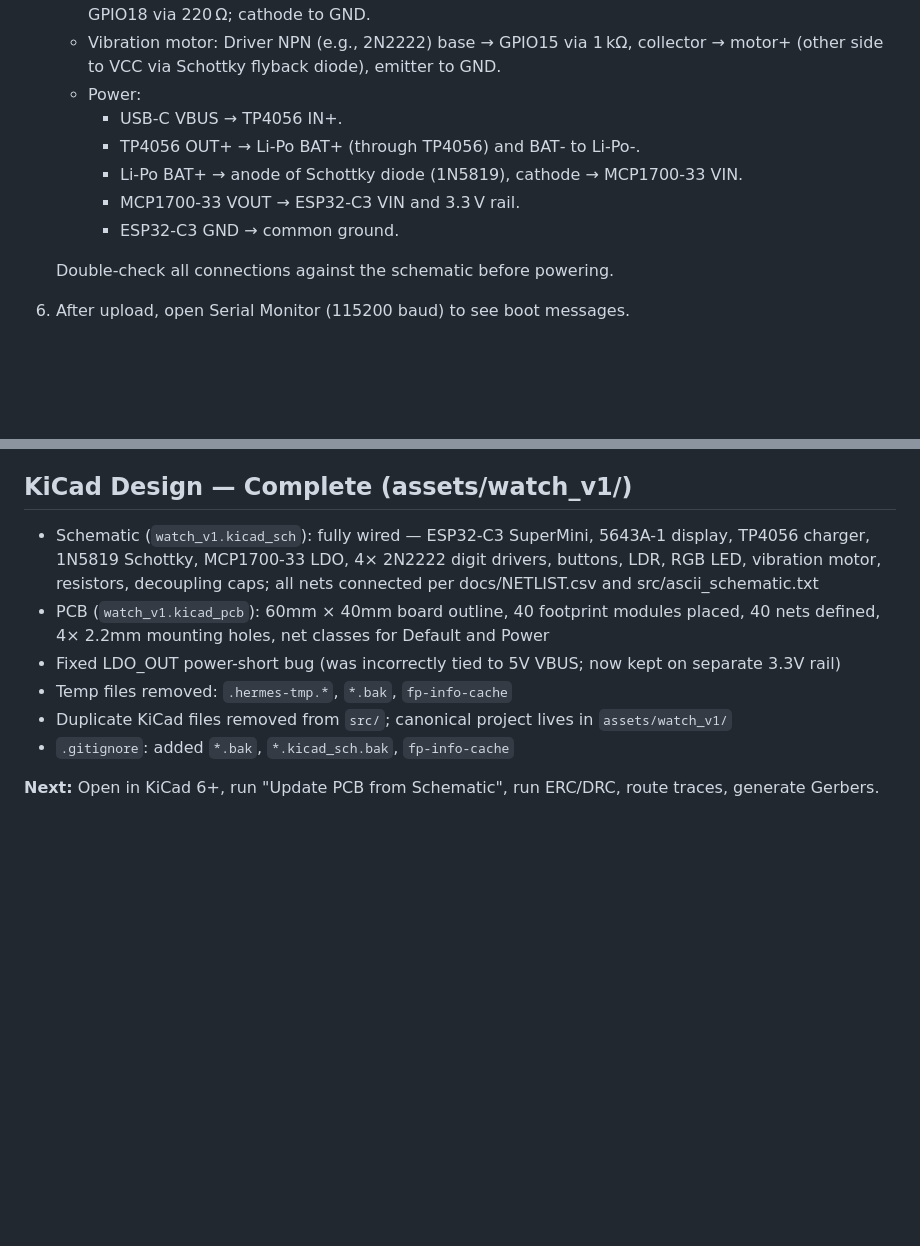
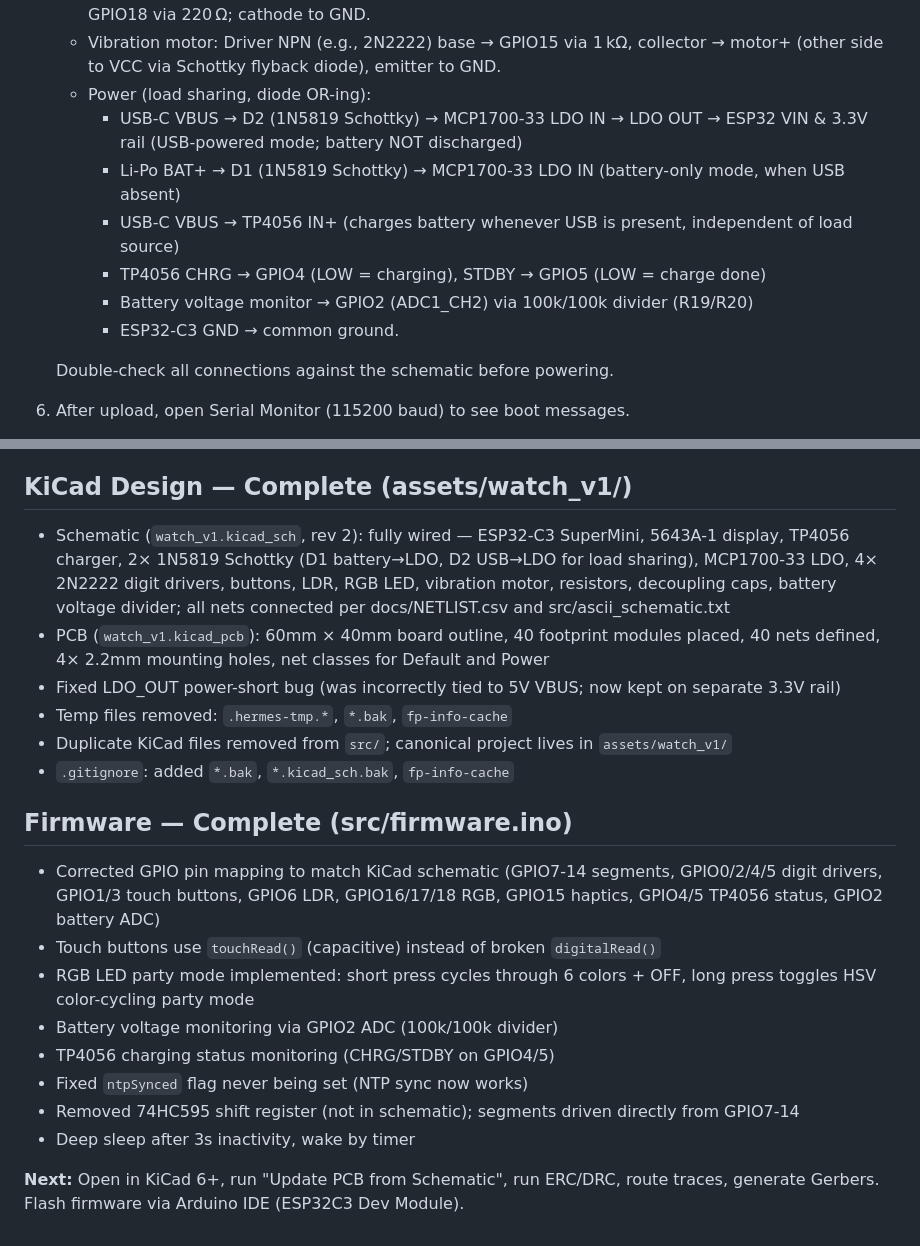
Before and after one commit to PyMite6941/watch_v1, a Markdown page: TODO.md, 2 parts joined by grey strips. Drawn GitHub-style; blank space fills up the shorter version.

Commit message:
Update TODO.md with load-sharing power path and firmware completion status

```diff
--- a/TODO.md
+++ b/TODO.md
@@ -30,12 +30,13 @@
    - Rotary encoder (KY-040): CLK → GPIO19, DT → GPIO20, SW → GPIO21 (with pull‑ups, either external 10 kΩ or enable internal in firmware).
    - RGB LED (common cathode): Red anode → GPIO16 via 220 Ω, Green → GPIO17 via 220 Ω, Blue → GPIO18 via 220 Ω; cathode to GND.
    - Vibration motor: Driver NPN (e.g., 2N2222) base → GPIO15 via 1 kΩ, collector → motor+ (other side to VCC via Schottky flyback diode), emitter to GND.
-   - Power:
-     * USB‑C VBUS → TP4056 IN+.
-     * TP4056 OUT+ → Li‑Po BAT+ (through TP4056) and BAT‑ to Li‑Po‑.
-     * Li‑Po BAT+ → anode of Schottky diode (1N5819), cathode → MCP1700‑33 VIN.
-     * MCP1700‑33 VOUT → ESP32‑C3 VIN and 3.3 V rail.
-     * ESP32‑C3 GND → common ground.
+   - Power (load sharing, diode OR-ing):
+     * USB-C VBUS → D2 (1N5819 Schottky) → MCP1700-33 LDO IN → LDO OUT → ESP32 VIN & 3.3V rail (USB-powered mode; battery NOT discharged)
+     * Li-Po BAT+ → D1 (1N5819 Schottky) → MCP1700-33 LDO IN (battery-only mode, when USB absent)
+     * USB-C VBUS → TP4056 IN+ (charges battery whenever USB is present, independent of load source)
+     * TP4056 CHRG → GPIO4 (LOW = charging), STDBY → GPIO5 (LOW = charge done)
+     * Battery voltage monitor → GPIO2 (ADC1_CH2) via 100k/100k divider (R19/R20)
+     * ESP32-C3 GND → common ground.
 
    Double-check all connections against the schematic before powering.
 
@@ -52,11 +53,21 @@
 7. Once breadboard testing is successful, proceed to order PCB from JLCPCB (or similar) using the Gerbers generated from the KiCad project, and assemble the final watch.
 
 ## KiCad Design — Complete (assets/watch_v1/)
-- Schematic (`watch_v1.kicad_sch`): fully wired — ESP32-C3 SuperMini, 5643A-1 display, TP4056 charger, 1N5819 Schottky, MCP1700-33 LDO, 4× 2N2222 digit drivers, buttons, LDR, RGB LED, vibration motor, resistors, decoupling caps; all nets connected per docs/NETLIST.csv and src/ascii_schematic.txt
+- Schematic (`watch_v1.kicad_sch`, rev 2): fully wired — ESP32-C3 SuperMini, 5643A-1 display, TP4056 charger, 2× 1N5819 Schottky (D1 battery→LDO, D2 USB→LDO for load sharing), MCP1700-33 LDO, 4× 2N2222 digit drivers, buttons, LDR, RGB LED, vibration motor, resistors, decoupling caps, battery voltage divider; all nets connected per docs/NETLIST.csv and src/ascii_schematic.txt
 - PCB (`watch_v1.kicad_pcb`): 60mm × 40mm board outline, 40 footprint modules placed, 40 nets defined, 4× 2.2mm mounting holes, net classes for Default and Power
 - Fixed LDO_OUT power-short bug (was incorrectly tied to 5V VBUS; now kept on separate 3.3V rail)
 - Temp files removed: `.hermes-tmp.*`, `*.bak`, `fp-info-cache`
 - Duplicate KiCad files removed from `src/`; canonical project lives in `assets/watch_v1/`
 - `.gitignore`: added `*.bak`, `*.kicad_sch.bak`, `fp-info-cache`
 
-**Next:** Open in KiCad 6+, run "Update PCB from Schematic", run ERC/DRC, route traces, generate Gerbers.
+## Firmware — Complete (src/firmware.ino)
+- Corrected GPIO pin mapping to match KiCad schematic (GPIO7-14 segments, GPIO0/2/4/5 digit drivers, GPIO1/3 touch buttons, GPIO6 LDR, GPIO16/17/18 RGB, GPIO15 haptics, GPIO4/5 TP4056 status, GPIO2 battery ADC)
+- Touch buttons use `touchRead()` (capacitive) instead of broken `digitalRead()`
+- RGB LED party mode implemented: short press cycles through 6 colors + OFF, long press toggles HSV color-cycling party mode
+- Battery voltage monitoring via GPIO2 ADC (100k/100k divider)
+- TP4056 charging status monitoring (CHRG/STDBY on GPIO4/5)
+- Fixed `ntpSynced` flag never being set (NTP sync now works)
+- Removed 74HC595 shift register (not in schematic); segments driven directly from GPIO7-14
+- Deep sleep after 3s inactivity, wake by timer
+
+**Next:** Open in KiCad 6+, run "Update PCB from Schematic", run ERC/DRC, route traces, generate Gerbers. Flash firmware via Arduino IDE (ESP32C3 Dev Module).
```
